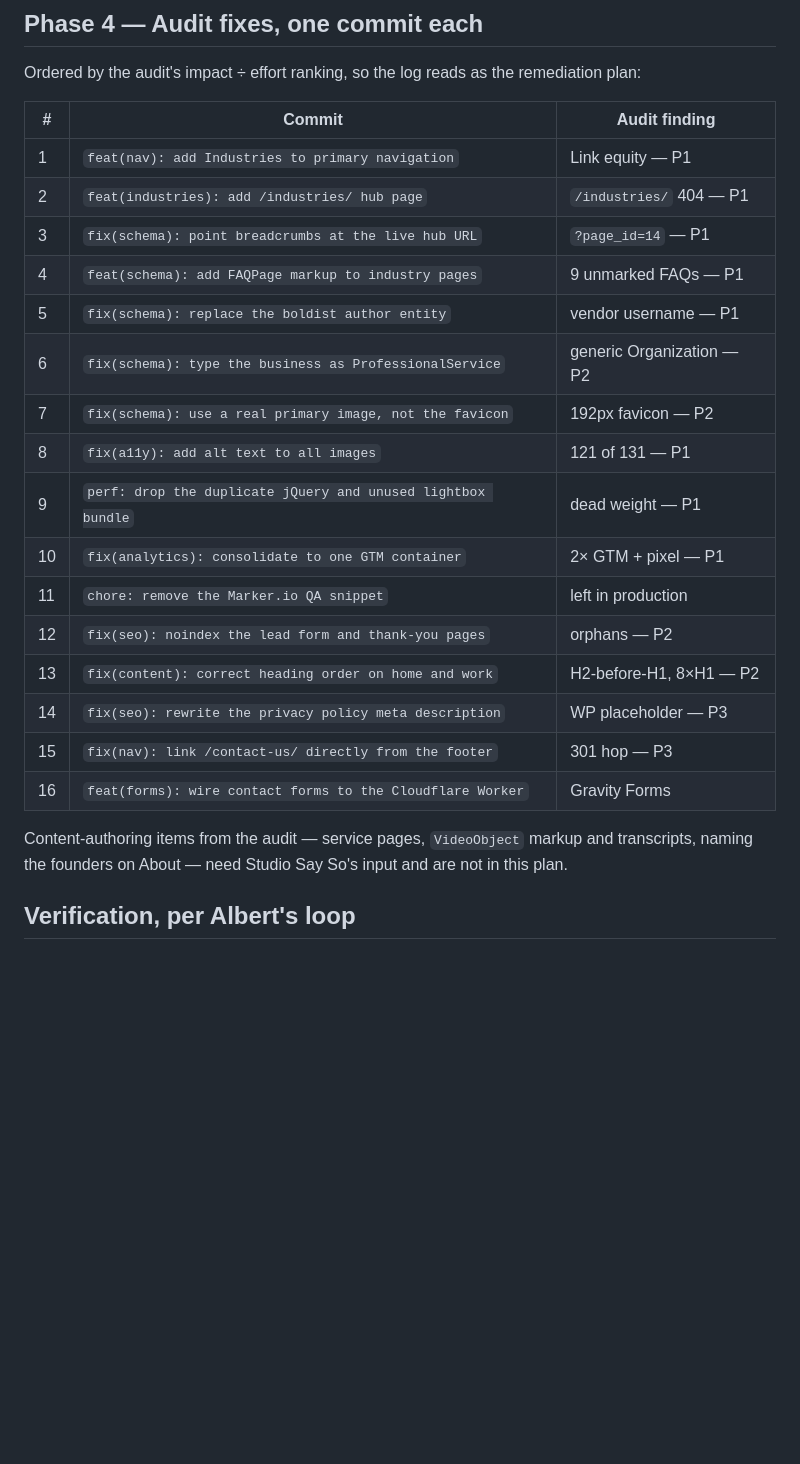
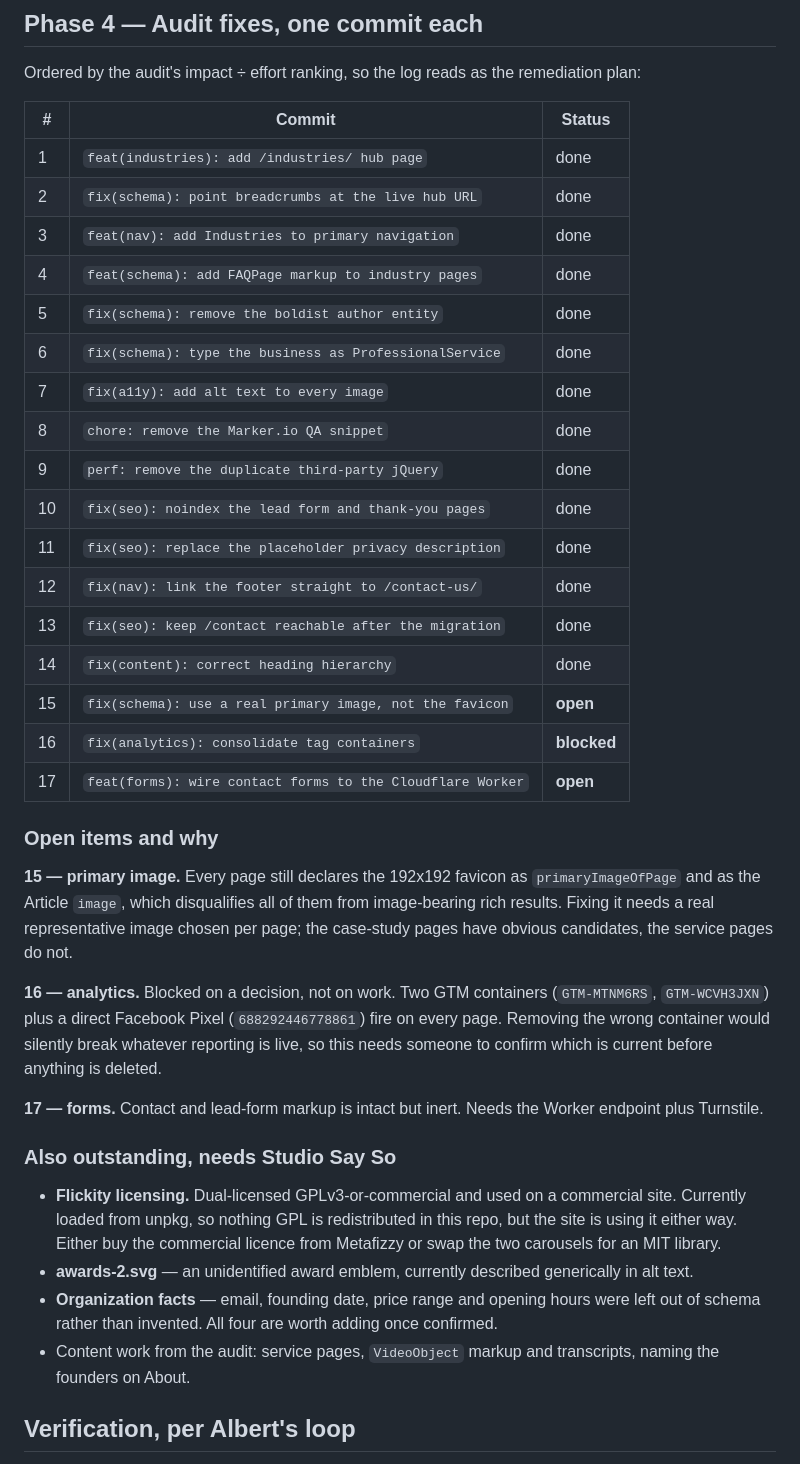
Before and after one commit to Studio-Say-So/website, a Markdown page: plan.md, the part around the change. GitHub-like rendering; blank space fills up the shorter version.

Commit message:
docs: record migration status in plan.md
Marks the fourteen landed commits, and states plainly what is still open: the
favicon-as-primary-image fix, the analytics consolidation (blocked on knowing
which GTM container is live), the forms Worker, and the Flickity licence
decision.

Co-Authored-By: Claude Opus 5 (1M context) <noreply@anthropic.com>
Claude-Session: https://claude.ai/code/session_0191DEEptazxHg5tQdkN9irb

```diff
--- a/plan.md
+++ b/plan.md
@@ -114,28 +114,57 @@ Remove Slick, MetaSlider, Soliloquy and Smart Slider assets; port the
 Ordered by the audit's impact ÷ effort ranking, so the log reads as the
 remediation plan:
 
-| # | Commit | Audit finding |
+| # | Commit | Status |
 |---|---|---|
-| 1 | `feat(nav): add Industries to primary navigation` | Link equity — P1 |
-| 2 | `feat(industries): add /industries/ hub page` | `/industries/` 404 — P1 |
-| 3 | `fix(schema): point breadcrumbs at the live hub URL` | `?page_id=14` — P1 |
-| 4 | `feat(schema): add FAQPage markup to industry pages` | 9 unmarked FAQs — P1 |
-| 5 | `fix(schema): replace the boldist author entity` | vendor username — P1 |
-| 6 | `fix(schema): type the business as ProfessionalService` | generic Organization — P2 |
-| 7 | `fix(schema): use a real primary image, not the favicon` | 192px favicon — P2 |
-| 8 | `fix(a11y): add alt text to all images` | 121 of 131 — P1 |
-| 9 | `perf: drop the duplicate jQuery and unused lightbox bundle` | dead weight — P1 |
-| 10 | `fix(analytics): consolidate to one GTM container` | 2× GTM + pixel — P1 |
-| 11 | `chore: remove the Marker.io QA snippet` | left in production |
-| 12 | `fix(seo): noindex the lead form and thank-you pages` | orphans — P2 |
-| 13 | `fix(content): correct heading order on home and work` | H2-before-H1, 8×H1 — P2 |
-| 14 | `fix(seo): rewrite the privacy policy meta description` | WP placeholder — P3 |
-| 15 | `fix(nav): link /contact-us/ directly from the footer` | 301 hop — P3 |
-| 16 | `feat(forms): wire contact forms to the Cloudflare Worker` | Gravity Forms |
+| 1 | `feat(industries): add /industries/ hub page` | done |
+| 2 | `fix(schema): point breadcrumbs at the live hub URL` | done |
+| 3 | `feat(nav): add Industries to primary navigation` | done |
+| 4 | `feat(schema): add FAQPage markup to industry pages` | done |
+| 5 | `fix(schema): remove the boldist author entity` | done |
+| 6 | `fix(schema): type the business as ProfessionalService` | done |
+| 7 | `fix(a11y): add alt text to every image` | done |
+| 8 | `chore: remove the Marker.io QA snippet` | done |
+| 9 | `perf: remove the duplicate third-party jQuery` | done |
+| 10 | `fix(seo): noindex the lead form and thank-you pages` | done |
+| 11 | `fix(seo): replace the placeholder privacy description` | done |
+| 12 | `fix(nav): link the footer straight to /contact-us/` | done |
+| 13 | `fix(seo): keep /contact reachable after the migration` | done |
+| 14 | `fix(content): correct heading hierarchy` | done |
+| 15 | `fix(schema): use a real primary image, not the favicon` | **open** |
+| 16 | `fix(analytics): consolidate tag containers` | **blocked** |
+| 17 | `feat(forms): wire contact forms to the Cloudflare Worker` | **open** |
 
-Content-authoring items from the audit — service pages, `VideoObject` markup and
-transcripts, naming the founders on About — need Studio Say So's input and are
-not in this plan.
+### Open items and why
+
+**15 — primary image.** Every page still declares the 192x192 favicon as
+`primaryImageOfPage` and as the Article `image`, which disqualifies all of them
+from image-bearing rich results. Fixing it needs a real representative image
+chosen per page; the case-study pages have obvious candidates, the service
+pages do not.
+
+**16 — analytics.** Blocked on a decision, not on work. Two GTM containers
+(`GTM-MTNM6RS`, `GTM-WCVH3JXN`) plus a direct Facebook Pixel
+(`688292446778861`) fire on every page. Removing the wrong container would
+silently break whatever reporting is live, so this needs someone to confirm
+which is current before anything is deleted.
+
+**17 — forms.** Contact and lead-form markup is intact but inert. Needs the
+Worker endpoint plus Turnstile.
+
+### Also outstanding, needs Studio Say So
+
+- **Flickity licensing.** Dual-licensed GPLv3-or-commercial and used on a
+  commercial site. Currently loaded from unpkg, so nothing GPL is redistributed
+  in this repo, but the site is using it either way. Either buy the commercial
+  licence from Metafizzy or swap the two carousels for an MIT library.
+- **awards-2.svg** — an unidentified award emblem, currently described
+  generically in alt text.
+- **Organization facts** — email, founding date, price range and opening hours
+  were left out of schema rather than invented. All four are worth adding once
+  confirmed.
+- Content work from the audit: service pages, `VideoObject` markup and
+  transcripts, naming the founders on About.
+
 
 ## Verification, per Albert's loop
 
```
